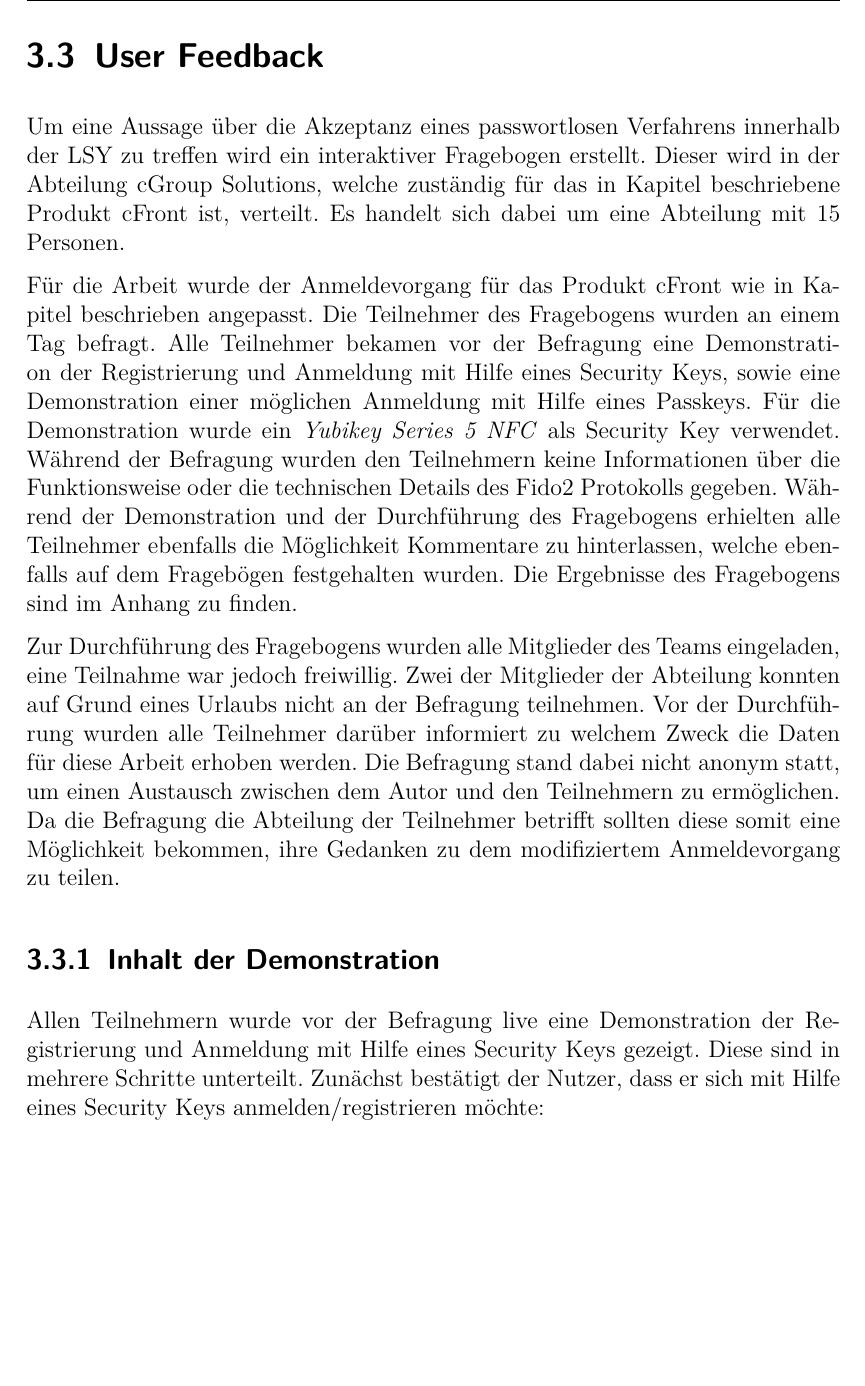
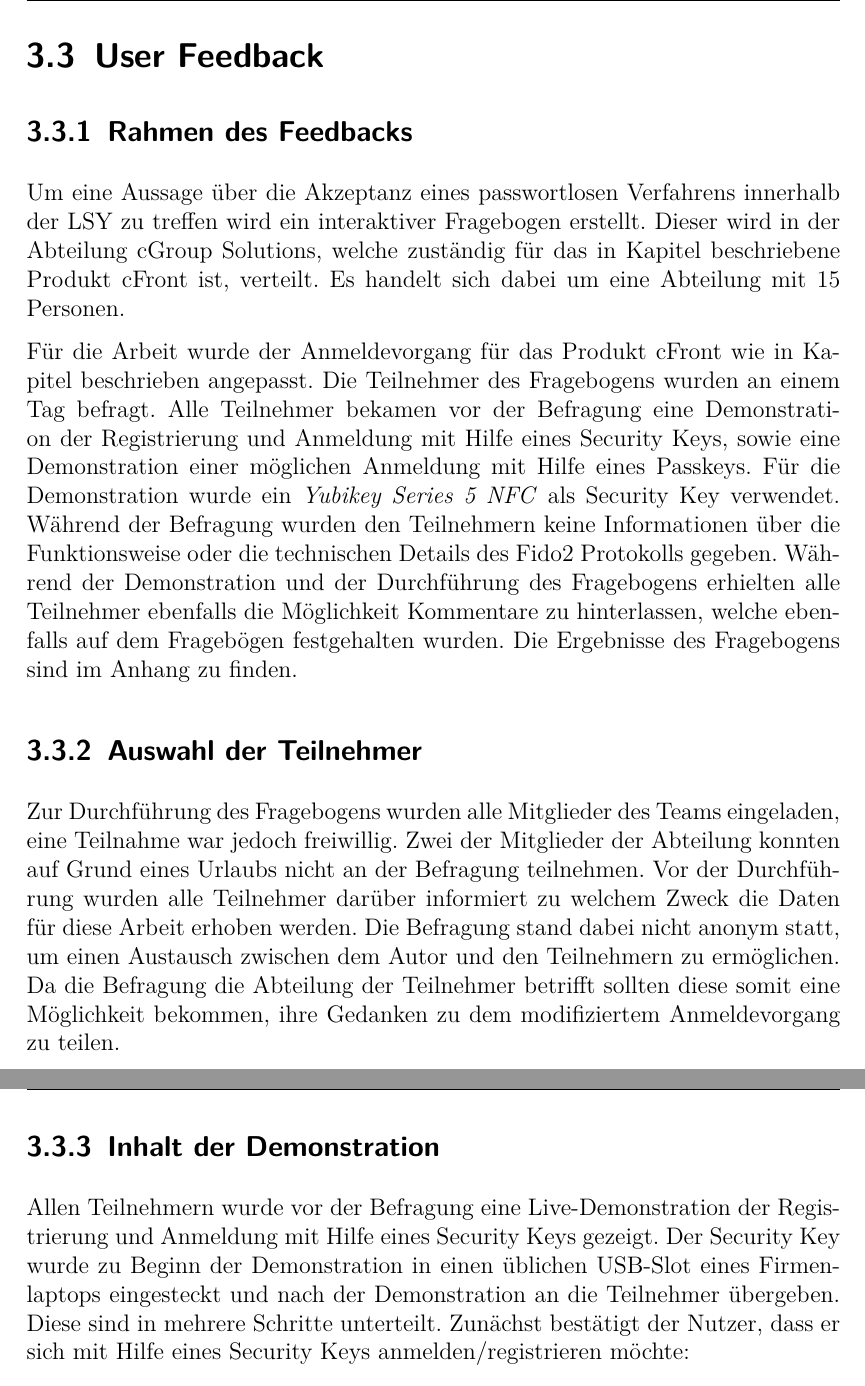
Before and after one commit to tsipiluka/bachelor, a LaTeX document (latex/master.tex, which reads latex/content/c4.tex): part of page 36 of 41 before the commit and two parts of pages 36 and 37 of 41 after it, the two joined at a grey line, cut so that both start at the same text, the shorter picture padded with empty space. Compiled offline with pdfLaTeX.

Commit message:
Umstrukturierung

```diff
--- a/latex/content/c4.tex
+++ b/latex/content/c4.tex
@@ -84,14 +84,17 @@ Sowie eine neue Anmeldung:
 Die Grafiken stellen den vereinfachten Ablauf der Registrierung und Anmeldung mit Hilfe eines Security Keys dar. Die detailierte Darstellung der Funktionsweise ist in Kapitel 2.7 zu finden. Der entscheidende Unterschied der beiden Prozesse ist allerdings, dass bei der Registrierung lediglich der öffentliche Schlüssel übergeben wird, während bei der Anmeldung der private Schlüssel benötigt wird. Dieser wird allerdings nicht übergeben, sondern signiert eine Login Challenge, welche vom Keycloak-Server generiert wird. Kann der Keycloak-Server die Signatur mit Hilfe des gespeicherten öffentlichen Schlüssels verifizieren, wird der Nutzer authentifiziert. Sowohl die Registrierung als auch die Anmeldung erfolgen hierbei also nicht über die Anwendung selbst, sondern über den Keycloak-Server und dessen Nutzeroberfläche.
 
 \section{User Feedback}
+
+\subsection{Rahmen des Feedbacks}
 Um eine Aussage über die Akzeptanz eines passwortlosen Verfahrens innerhalb der \ac{LSY} zu treffen wird ein interaktiver Fragebogen erstellt. Dieser wird in der Abteilung cGroup Solutions, welche zuständig für das in Kapitel beschriebene Produkt cFront ist, verteilt. Es handelt sich dabei um eine Abteilung mit 15 Personen.
 
 Für die Arbeit wurde der Anmeldevorgang für das Produkt cFront wie in Kapitel beschrieben angepasst. Die Teilnehmer des Fragebogens wurden an einem Tag befragt. Alle Teilnehmer bekamen vor der Befragung eine Demonstration der Registrierung und Anmeldung mit Hilfe eines Security Keys, sowie eine Demonstration einer möglichen Anmeldung mit Hilfe eines Passkeys. Für die Demonstration wurde ein \textit{Yubikey Series 5 NFC} als Security Key verwendet. Während der Befragung wurden den Teilnehmern keine Informationen über die Funktionsweise oder die technischen Details des Fido2 Protokolls gegeben. Während der Demonstration und der Durchführung des Fragebogens erhielten alle Teilnehmer ebenfalls die Möglichkeit Kommentare zu hinterlassen, welche ebenfalls auf dem Fragebögen festgehalten wurden. Die Ergebnisse des Fragebogens sind im Anhang zu finden.
 
+\subsection{Auswahl der Teilnehmer}
 Zur Durchführung des Fragebogens wurden alle Mitglieder des Teams eingeladen, eine Teilnahme war jedoch freiwillig. Zwei der Mitglieder der Abteilung konnten auf Grund eines Urlaubs nicht an der Befragung teilnehmen. Vor der Durchführung wurden alle Teilnehmer darüber informiert zu welchem Zweck die Daten für diese Arbeit erhoben werden. Die Befragung stand dabei nicht anonym statt, um einen Austausch zwischen dem Autor und den Teilnehmern zu ermöglichen. Da die Befragung die Abteilung der Teilnehmer betrifft sollten diese somit eine Möglichkeit bekommen, ihre Gedanken zu dem modifiziertem Anmeldevorgang zu teilen.
 
 \subsection{Inhalt der Demonstration}
-Allen Teilnehmern wurde vor der Befragung live eine Demonstration der Registrierung und Anmeldung mit Hilfe eines Security Keys gezeigt. Diese sind in mehrere Schritte unterteilt. Zunächst bestätigt der Nutzer, dass er sich mit Hilfe eines Security Keys anmelden/registrieren möchte:
+Allen Teilnehmern wurde vor der Befragung eine Live-Demonstration der Registrierung und Anmeldung mit Hilfe eines Security Keys gezeigt. Der Security Key wurde zu Beginn der Demonstration in einen üblichen USB-Slot eines Firmenlaptops eingesteckt und nach der Demonstration an die Teilnehmer übergeben. Diese sind in mehrere Schritte unterteilt. Zunächst bestätigt der Nutzer, dass er sich mit Hilfe eines Security Keys anmelden/registrieren möchte:
 
 \begin{figure}[h]
 	\centering
```
Also changed, not shown: latex/master.pdf, latex/content/c4.tex (2 more changed lines), 5 other files.
